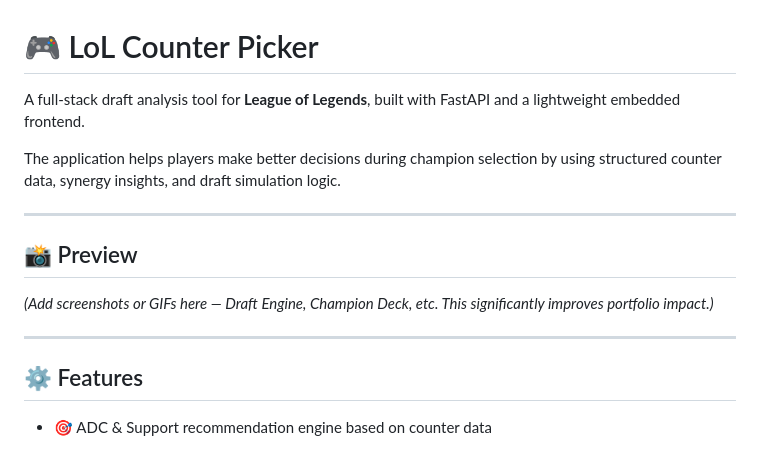
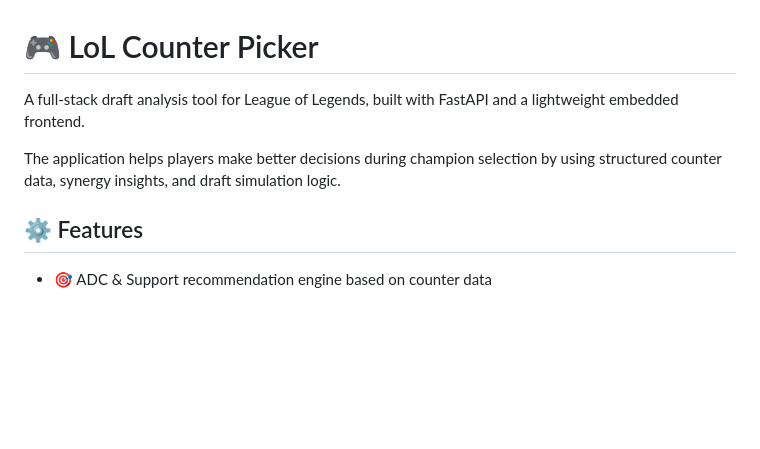
Before and after one commit to nunesgabrielit/applol, a Markdown page: README.md, the part around the change. Drawn GitHub-style; blank space fills up the shorter version.

```diff
--- a/README.md
+++ b/README.md
@@ -1,16 +1,8 @@
 # 🎮 LoL Counter Picker
 
-A full-stack draft analysis tool for **League of Legends**, built with FastAPI and a lightweight embedded frontend.
+A full-stack draft analysis tool for League of Legends, built with FastAPI and a lightweight embedded frontend.
 
 The application helps players make better decisions during champion selection by using structured counter data, synergy insights, and draft simulation logic.
-
----
-
-## 📸 Preview
-
-*(Add screenshots or GIFs here — Draft Engine, Champion Deck, etc. This significantly improves portfolio impact.)*
-
----
 
 ## ⚙️ Features
 
```
